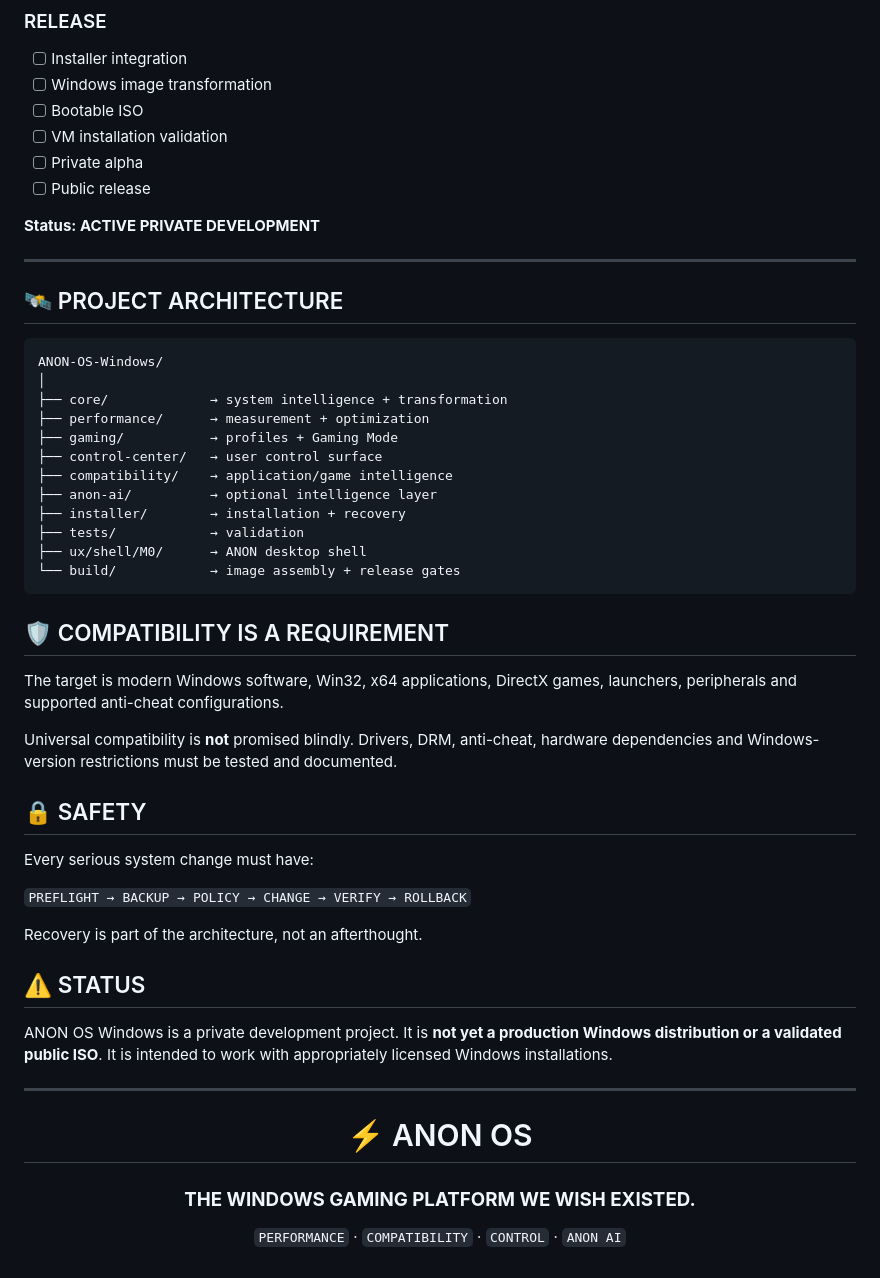
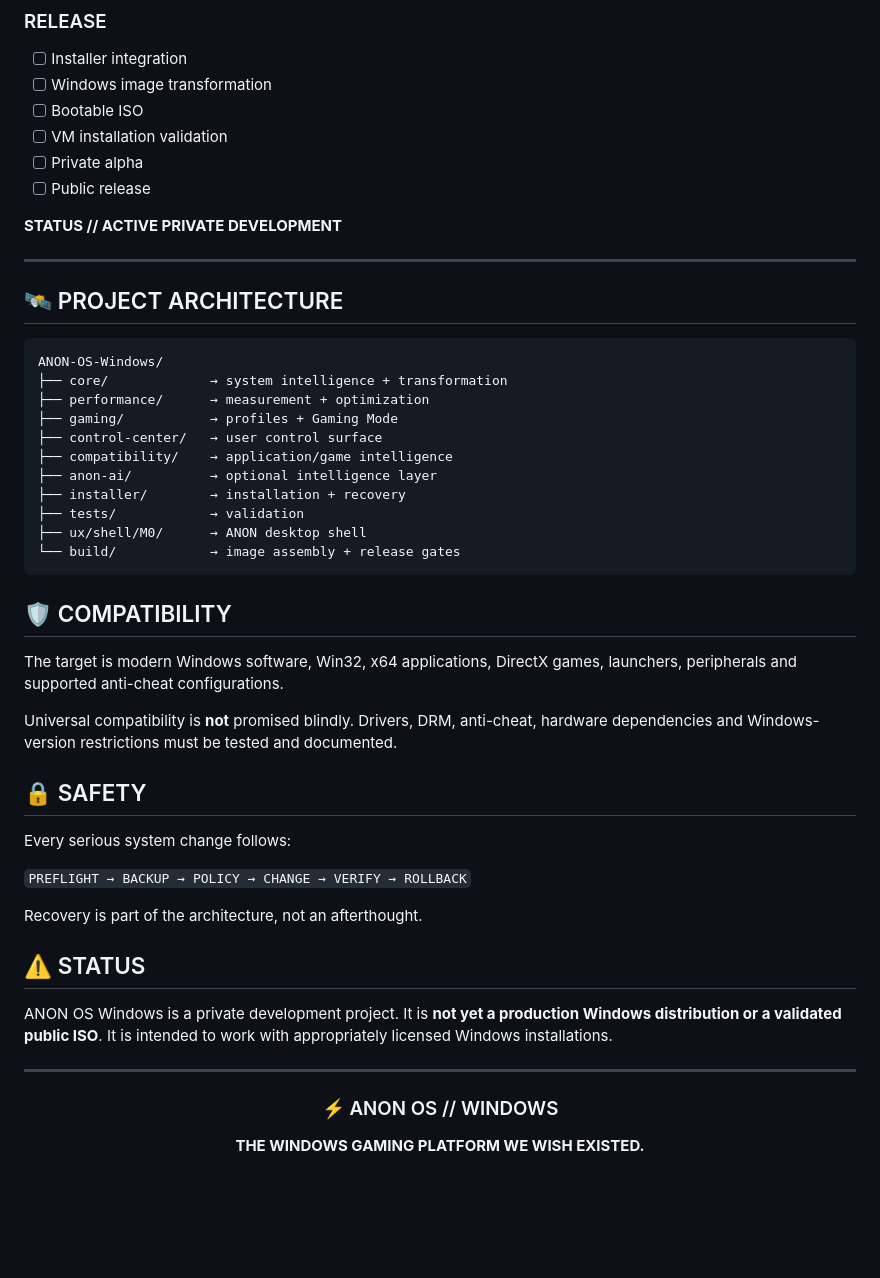
Before and after one commit to anonXsmokey/ANON-OS-Windows, a Markdown page: README.md, the part around one of its changes. Drawn GitHub-style; blank space fills up the shorter version.

````diff
--- a/README.md
+++ b/README.md
@@ -163,7 +120,7 @@ Future capabilities include conversational interaction, voice, user-approved mem
 - [ ] Private alpha
 - [ ] Public release
 
-**Status: ACTIVE PRIVATE DEVELOPMENT**
+**STATUS // ACTIVE PRIVATE DEVELOPMENT**
 
 ---
 
@@ -171,7 +128,6 @@ Future capabilities include conversational interaction, voice, user-approved mem
 
 ```text
 ANON-OS-Windows/
-│
 ├── core/             → system intelligence + transformation
 ├── performance/      → measurement + optimization
 ├── gaming/           → profiles + Gaming Mode
@@ -184,7 +140,7 @@ ANON-OS-Windows/
 └── build/            → image assembly + release gates
 ```
 
-## 🛡️ COMPATIBILITY IS A REQUIREMENT
+## 🛡️ COMPATIBILITY
 
 The target is modern Windows software, Win32, x64 applications, DirectX games, launchers, peripherals and supported anti-cheat configurations.
 
@@ -192,7 +148,7 @@ Universal compatibility is **not** promised blindly. Drivers, DRM, anti-cheat, h
 
 ## 🔒 SAFETY
 
-Every serious system change must have:
+Every serious system change follows:
 
 `PREFLIGHT → BACKUP → POLICY → CHANGE → VERIFY → ROLLBACK`
 
@@ -206,10 +162,8 @@ ANON OS Windows is a private development project. It is **not yet a production W
 
 <div align="center">
 
-# ⚡ ANON OS
+### ⚡ ANON OS // WINDOWS
 
-### **THE WINDOWS GAMING PLATFORM WE WISH EXISTED.**
-
-`PERFORMANCE` · `COMPATIBILITY` · `CONTROL` · `ANON AI`
+**THE WINDOWS GAMING PLATFORM WE WISH EXISTED.**
 
 </div>
````
Also changed, not shown: other parts of README.md (+24 -67 lines).
